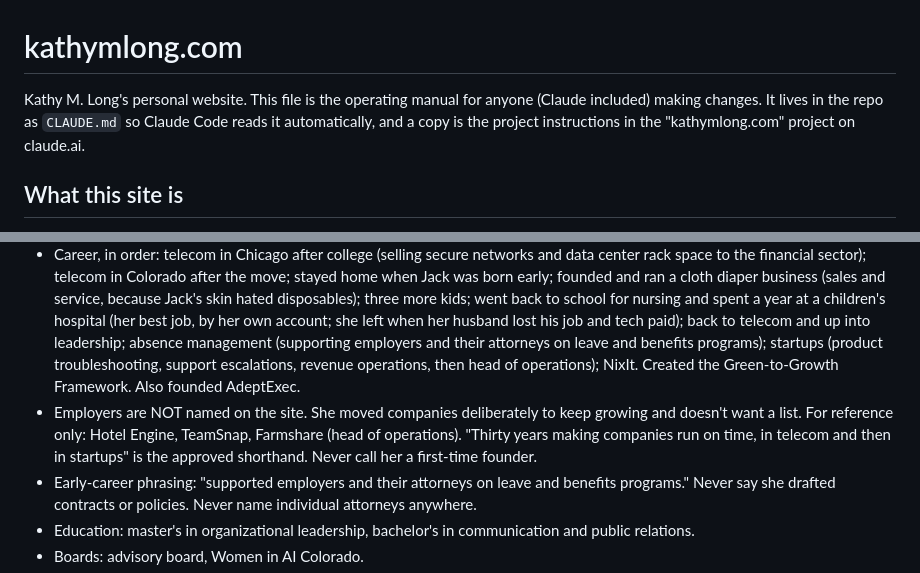
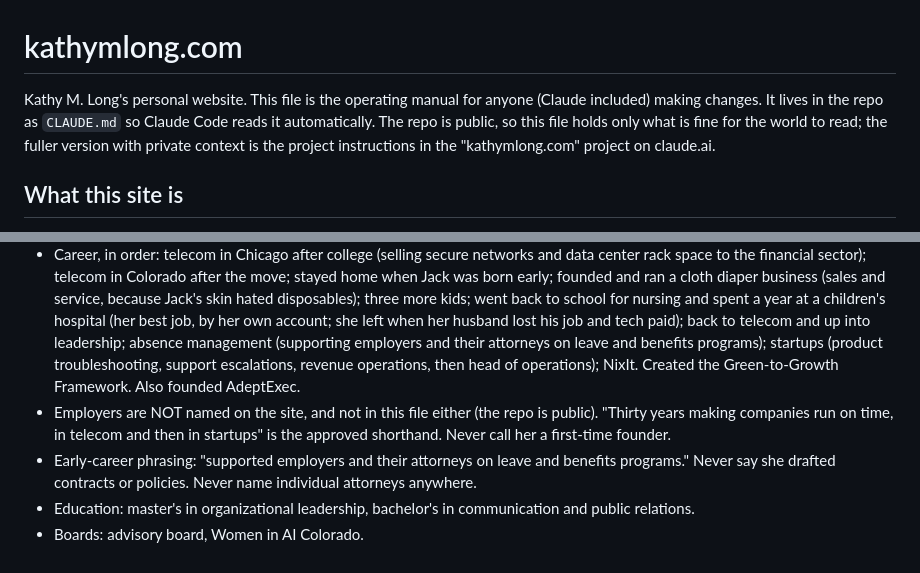
Before and after one commit to Kloadept/kathymlong.com, a Markdown page: CLAUDE.md, 2 parts joined by grey strips. Drawn GitHub-style.

Commit message:
CLAUDE.md: drop employer names, this file is public
Co-Authored-By: Claude Fable 5.1 <noreply@anthropic.com>
Claude-Session: https://claude.ai/code/session_019Eycphr1RKwXQkBk5WSWWL

```diff
--- a/CLAUDE.md
+++ b/CLAUDE.md
@@ -1,6 +1,6 @@
 # kathymlong.com
 
-Kathy M. Long's personal website. This file is the operating manual for anyone (Claude included) making changes. It lives in the repo as `CLAUDE.md` so Claude Code reads it automatically, and a copy is the project instructions in the "kathymlong.com" project on claude.ai.
+Kathy M. Long's personal website. This file is the operating manual for anyone (Claude included) making changes. It lives in the repo as `CLAUDE.md` so Claude Code reads it automatically. The repo is public, so this file holds only what is fine for the world to read; the fuller version with private context is the project instructions in the "kathymlong.com" project on claude.ai.
 
 ## What this site is
 
@@ -96,7 +96,7 @@ This is Kathy's voice, first person on the Story and home pages, third person in
 - Husband: say "my husband" in first person copy. Do not name him on the site unless Kathy says to.
 - Family: "four kids" or "mom of four." Jack, her oldest, is the one exception: Kathy approved (Oct 5, 2026) naming him and saying he is autistic, because his story is the public NixIt origin story and she tells it herself. Identity-first ("he's autistic"), no other medical detail, no age, no school. The other three kids are never named and never given a diagnosis or neurodivergence on the site. "A house full of brains that run a different OS" is as specific as it gets for them.
 - Career, in order: telecom in Chicago after college (selling secure networks and data center rack space to the financial sector); telecom in Colorado after the move; stayed home when Jack was born early; founded and ran a cloth diaper business (sales and service, because Jack's skin hated disposables); three more kids; went back to school for nursing and spent a year at a children's hospital (her best job, by her own account; she left when her husband lost his job and tech paid); back to telecom and up into leadership; absence management (supporting employers and their attorneys on leave and benefits programs); startups (product troubleshooting, support escalations, revenue operations, then head of operations); NixIt. Created the Green-to-Growth Framework. Also founded AdeptExec.
-- Employers are NOT named on the site. She moved companies deliberately to keep growing and doesn't want a list. For reference only: Hotel Engine, TeamSnap, Farmshare (head of operations). "Thirty years making companies run on time, in telecom and then in startups" is the approved shorthand. Never call her a first-time founder.
+- Employers are NOT named on the site, and not in this file either (the repo is public). "Thirty years making companies run on time, in telecom and then in startups" is the approved shorthand. Never call her a first-time founder.
 - Early-career phrasing: "supported employers and their attorneys on leave and benefits programs." Never say she drafted contracts or policies. Never name individual attorneys anywhere.
 - Education: master's in organizational leadership, bachelor's in communication and public relations.
 - Boards: advisory board, Women in AI Colorado.
```
